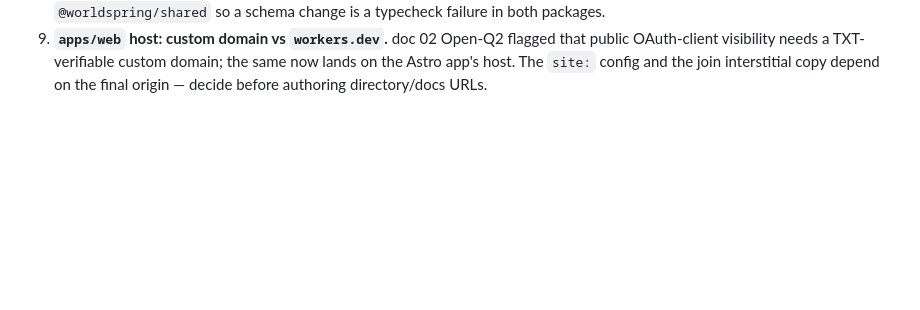
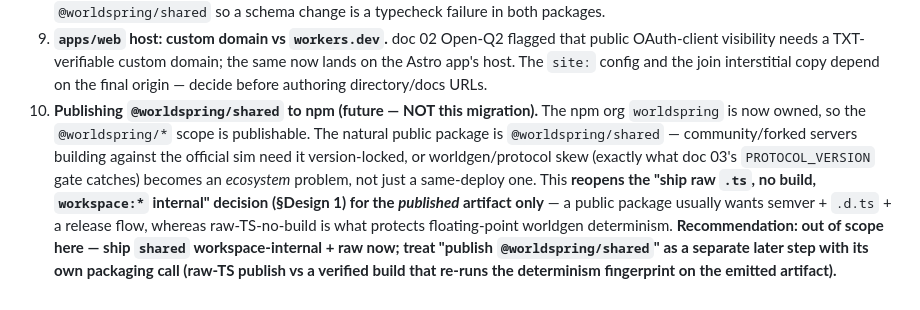
Before and after one commit to overra/worldspring, a Markdown page: docs/plans/09-monorepo-migration.md, the part around the change. GitHub-like rendering; blank space fills up the shorter version.

Commit message:
docs(09): note @worldspring/shared as a future npm publish (org now owned)
Adds Open Question 10: the npm org "worldspring" is owned, so @worldspring/*
is publishable. Flags that publishing @worldspring/shared makes determinism +
PROTOCOL_VERSION an ecosystem concern and reopens the "raw .ts, no build"
choice for the published artifact — but keeps it out of the migration's scope
(ship workspace-internal now; publish is a later, separate packaging call).

Co-Authored-By: Claude Fable 5 <noreply@anthropic.com>

```diff
--- a/docs/plans/09-monorepo-migration.md
+++ b/docs/plans/09-monorepo-migration.md
@@ -1112,3 +1112,15 @@ reset is unrecoverable); **Sonnet 4.8** for mechanical moves and scaffolds.
    OAuth-client visibility needs a TXT-verifiable custom domain; the same now lands on the
    Astro app's host. The `site:` config and the join interstitial copy depend on the final
    origin — decide before authoring directory/docs URLs.
+10. **Publishing `@worldspring/shared` to npm (future — NOT this migration).** The npm org
+   `worldspring` is now owned, so the `@worldspring/*` scope is publishable. The natural
+   public package is `@worldspring/shared` — community/forked servers building against the
+   official sim need it version-locked, or worldgen/protocol skew (exactly what doc 03's
+   `PROTOCOL_VERSION` gate catches) becomes an *ecosystem* problem, not just a same-deploy
+   one. This **reopens the "ship raw `.ts`, no build, `workspace:*` internal" decision
+   (§Design 1) for the *published* artifact only** — a public package usually wants semver +
+   `.d.ts` + a release flow, whereas raw-TS-no-build is what protects floating-point worldgen
+   determinism. **Recommendation: out of scope here — ship `shared` workspace-internal + raw
+   now; treat "publish `@worldspring/shared`" as a separate later step with its own packaging
+   call (raw-TS publish vs a verified build that re-runs the determinism fingerprint on the
+   emitted artifact).**
```
